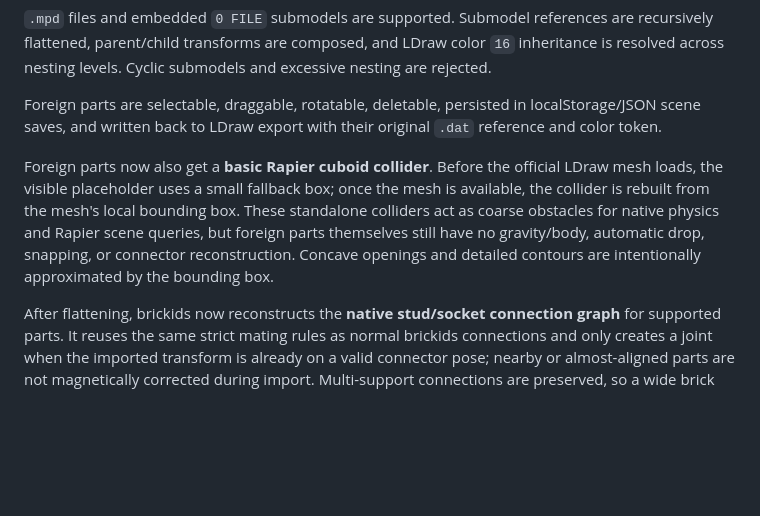
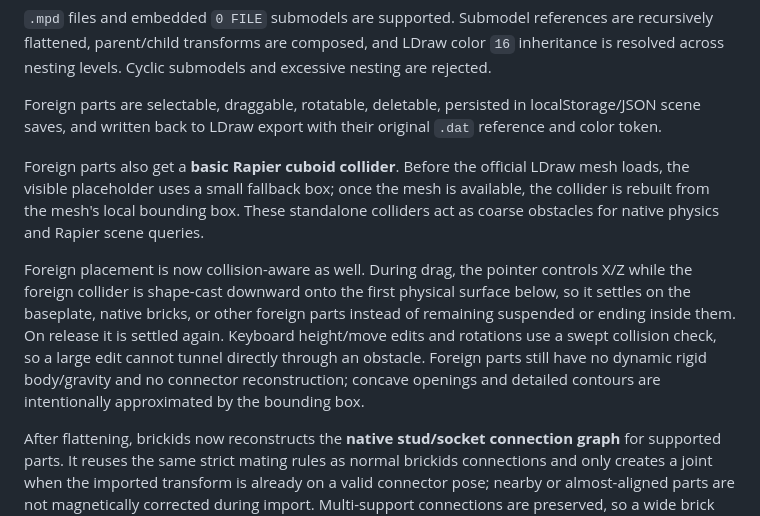
Before and after one commit to alorak/brickids, a Markdown page: README.md, the part around the change. GitHub-like rendering; blank space fills up the shorter version.

Commit message:
Document collision-aware foreign placement

```diff
--- a/README.md
+++ b/README.md
@@ -143,7 +143,9 @@ Current LDraw import has two layers. The **30 native brickids part mappings** ar
 
 Foreign parts are selectable, draggable, rotatable, deletable, persisted in localStorage/JSON scene saves, and written back to LDraw export with their original `.dat` reference and color token.
 
-Foreign parts now also get a **basic Rapier cuboid collider**. Before the official LDraw mesh loads, the visible placeholder uses a small fallback box; once the mesh is available, the collider is rebuilt from the mesh's local bounding box. These standalone colliders act as coarse obstacles for native physics and Rapier scene queries, but foreign parts themselves still have no gravity/body, automatic drop, snapping, or connector reconstruction. Concave openings and detailed contours are intentionally approximated by the bounding box.
+Foreign parts also get a **basic Rapier cuboid collider**. Before the official LDraw mesh loads, the visible placeholder uses a small fallback box; once the mesh is available, the collider is rebuilt from the mesh's local bounding box. These standalone colliders act as coarse obstacles for native physics and Rapier scene queries.
+
+Foreign placement is now collision-aware as well. During drag, the pointer controls X/Z while the foreign collider is shape-cast downward onto the first physical surface below, so it settles on the baseplate, native bricks, or other foreign parts instead of remaining suspended or ending inside them. On release it is settled again. Keyboard height/move edits and rotations use a swept collision check, so a large edit cannot tunnel directly through an obstacle. Foreign parts still have no dynamic rigid body/gravity and no connector reconstruction; concave openings and detailed contours are intentionally approximated by the bounding box.
 
 After flattening, brickids now reconstructs the **native stud/socket connection graph** for supported parts. It reuses the same strict mating rules as normal brickids connections and only creates a joint when the imported transform is already on a valid connector pose; nearby or almost-aligned parts are not magnetically corrected during import. Multi-support connections are preserved, so a wide brick can reconnect to more than one support. The user's current physics setting is kept instead of being forced off after import.
 
```
